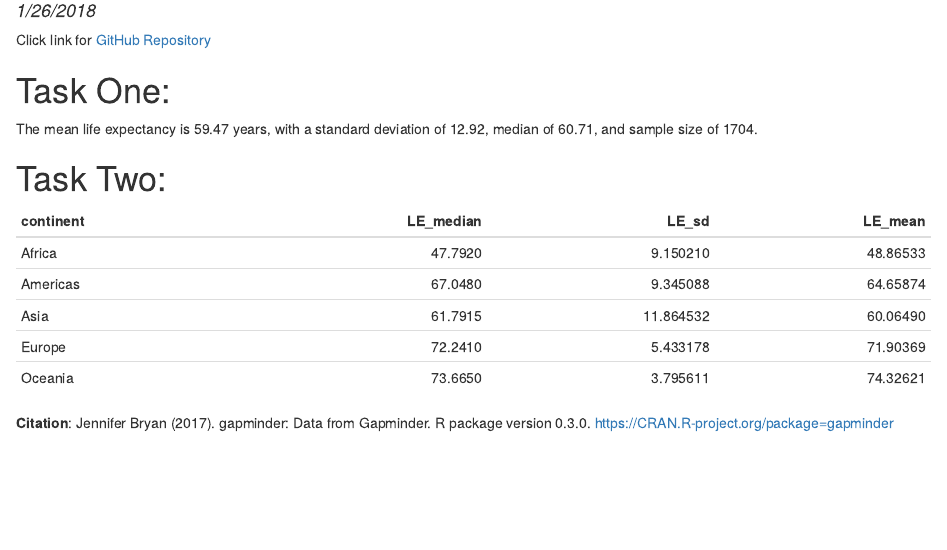
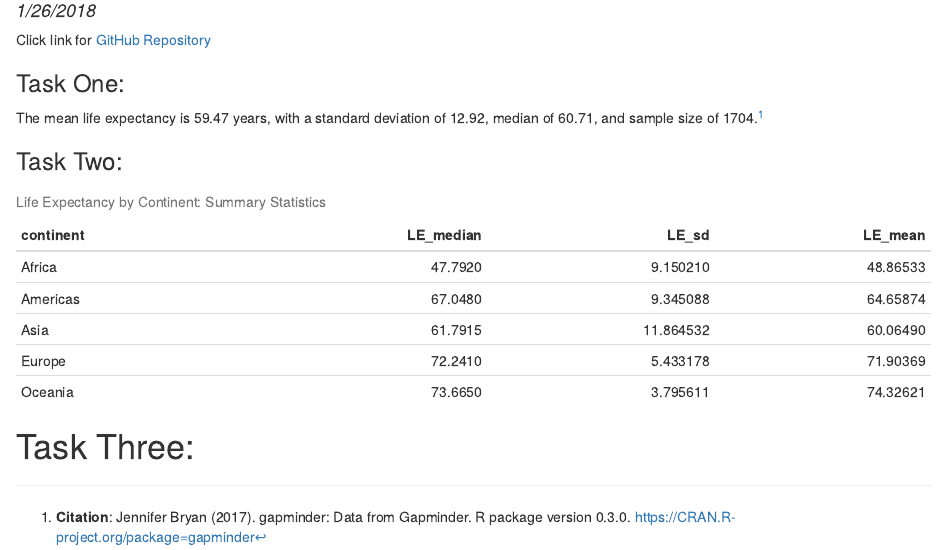
Before and after one commit to tommyflynn/N741_Homework, an R Markdown document (HW_01.Rmd): the page in a window 1100 px wide, from 100 px down. The pictures show the output file HW_01.html that the author committed with the source, opened offline.

Commit message:
Formating of references (with in-text footnote)

````diff
--- a/HW_01.Rmd
+++ b/HW_01.Rmd
@@ -15,20 +15,21 @@ library(ggplot2)
 library(dplyr)
 library(knitr)
 ```
-# Task One:
+###Task One:
 The mean life expectancy is `r round(mean(gapminder$lifeExp), digits = 2)` years,
-with a standard deviation of `r round(sd(gapminder$lifeExp), digits = 2)`, median of `r round(median(gapminder$lifeExp), digits = 2)`, and sample size of `r length(gapminder$lifeExp)`.
+with a standard deviation of `r round(sd(gapminder$lifeExp), digits = 2)`, median of `r round(median(gapminder$lifeExp), digits = 2)`, and sample size of `r length(gapminder$lifeExp)`.[^1]
 
 
-#Task Two:
+###Task Two:
 ```{r, echo = FALSE}
 kable(gapminder %>%
-  group_by(continent) %>%
-  summarise(LE_median = median(lifeExp), LE_sd = sd(lifeExp), LE_mean = mean(lifeExp))
+  group_by(Continent = continent) %>%
+  summarise(LE_median = median(lifeExp), LE_sd = sd(lifeExp), LE_mean = mean(lifeExp)), caption = "Life Expectancy by Continent: Summary Statistics"
 )
 ```
 
+#Task Three:
 
-
-**Citation**: Jennifer Bryan (2017). gapminder: Data from Gapminder. R package version 0.3.0.
+**References**
+[^1]: Jennifer Bryan (2017). gapminder: Data from Gapminder. R package version 0.3.0.
 https://CRAN.R-project.org/package=gapminder
````
Also changed, not shown: HW_01.html.
